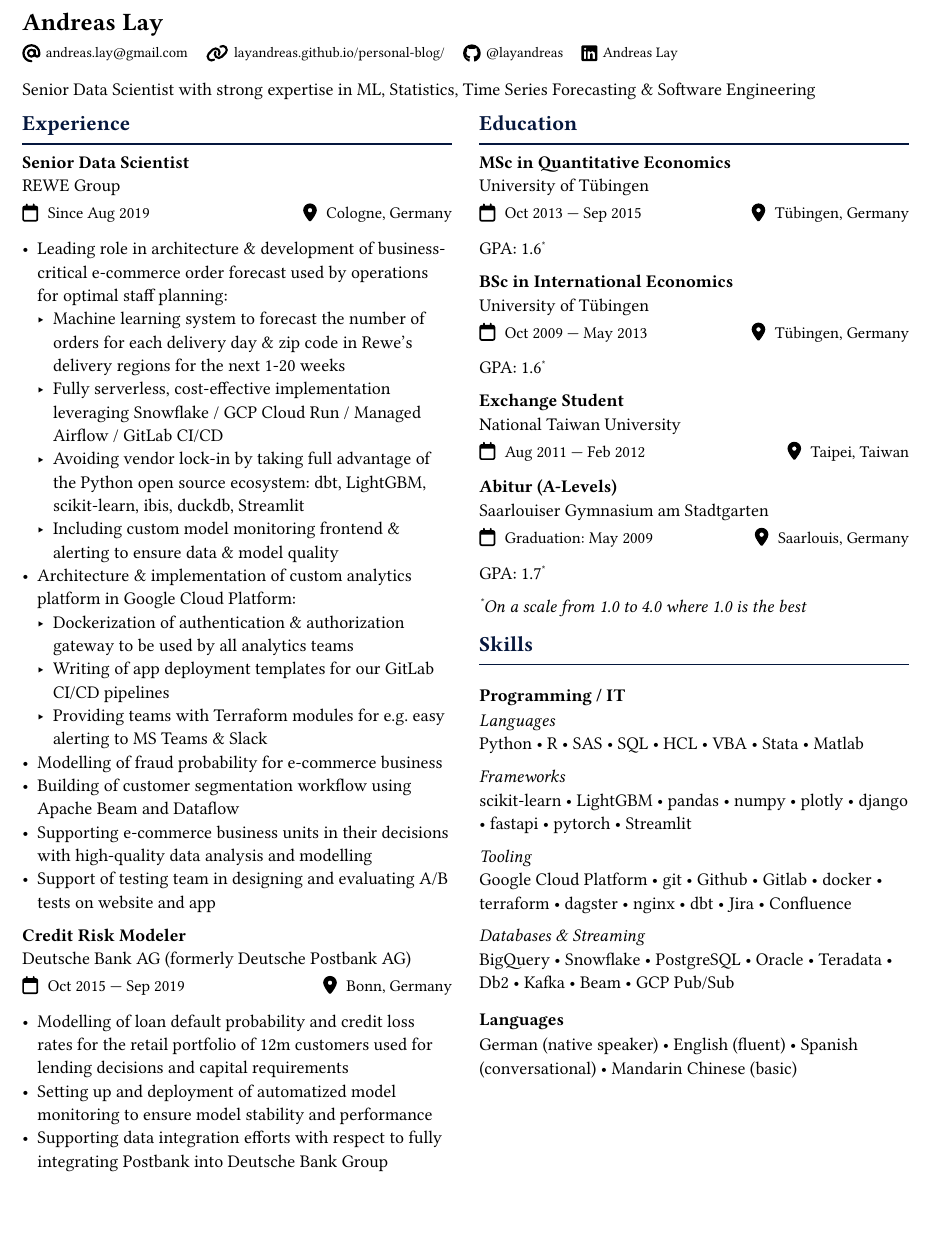
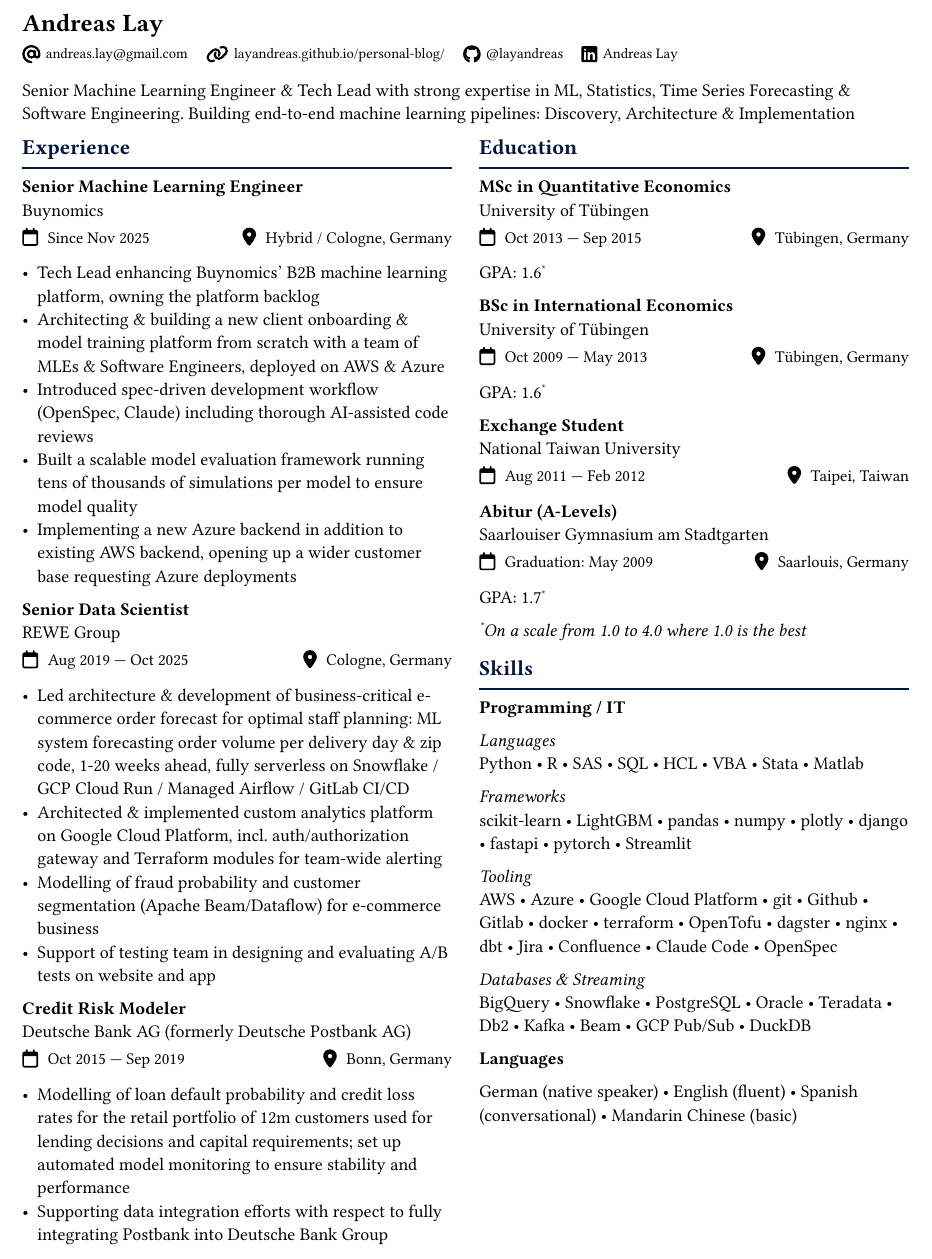
Before and after one commit to layandreas/typst-resume, a Typst document (cv_andreas_lay_en.typ): part of the page, cut so that both start at the same text, the shorter picture padded with empty space. The pictures show the PDF file cv_andreas_lay_en.pdf that the author committed with the source.

Commit message:
Updated CV

```diff
--- a/cv_andreas_lay_en.typ
+++ b/cv_andreas_lay_en.typ
@@ -4,38 +4,42 @@
   name: "Andreas Lay",
   links: (
     (name: "email", link: "mailto:andreas.lay@gmail.com"),
-    (name: "website", link: "https://layandreas.github.io/personal-blog/", display: "layandreas.github.io/personal-blog/"),
+    (
+      name: "website",
+      link: "https://layandreas.github.io/personal-blog/",
+      display: "layandreas.github.io/personal-blog/",
+    ),
     (name: "github", link: "https://github.com/layandreas", display: "@layandreas"),
     (name: "linkedin", link: "https://www.linkedin.com/in/andreas-l-684252a4", display: "Andreas Lay"),
   ),
-  tagline: [Senior Data Scientist with strong expertise in ML, Statistics, Time Series Forecasting & Software Engineering],
+  tagline: [Senior Machine Learning Engineer & Tech Lead with strong expertise in ML, Statistics, Time Series Forecasting & Software Engineering. Building end-to-end machine learning pipelines: Discovery, Architecture & Implementation],
   [
     == Experience
 
+    === Senior Machine Learning Engineer \
+    Buynomics\
+    #term[Since Nov 2025][Hybrid / Cologne, Germany]
+
+    - Tech Lead enhancing Buynomics' B2B machine learning platform, owning the platform backlog
+    - Architecting & building a new client onboarding & model training platform from scratch with a team of MLEs & Software Engineers, deployed on AWS & Azure
+    - Introduced spec-driven development workflow (OpenSpec, Claude) including thorough AI-assisted code reviews
+    - Built a scalable model evaluation framework running tens of thousands of simulations per model to ensure model quality
+    - Implementing a new Azure backend in addition to existing AWS backend, opening up a wider customer base requesting Azure deployments
+
     === Senior Data Scientist \
     REWE Group\
-    #term[Since Aug 2019][Cologne, Germany]
+    #term[Aug 2019 --- Oct 2025][Cologne, Germany]
 
-    - Leading role in architecture & development of business-critical e-commerce order forecast used by operations for optimal staff planning:
-      - Machine learning system to forecast the number of orders for each delivery day & zip code in Rewe's delivery regions for the next 1-20 weeks
-      - Fully serverless, cost-effective implementation leveraging Snowflake / GCP Cloud Run / Managed Airflow / GitLab CI/CD
-      - Avoiding vendor lock-in by taking full advantage of the Python open source ecosystem: dbt, LightGBM, scikit-learn, ibis, duckdb, Streamlit
-      - Including custom model monitoring frontend & alerting to ensure data & model quality
-    - Architecture & implementation of custom analytics platform in Google Cloud Platform:
-      - Dockerization of authentication & authorization gateway to be used by all analytics teams
-      - Writing of app deployment templates for our GitLab CI/CD pipelines
-      - Providing teams with Terraform modules for e.g. easy alerting to MS Teams & Slack
-    - Modelling of fraud probability for e-commerce business
-    - Building of customer segmentation workflow using Apache Beam and Dataflow
-    - Supporting e-commerce business units in their decisions with high-quality data analysis and modelling
+    - Led architecture & development of business-critical e-commerce order forecast for optimal staff planning: ML system forecasting order volume per delivery day & zip code, 1-20 weeks ahead, fully serverless on Snowflake / GCP Cloud Run / Managed Airflow / GitLab CI/CD
+    - Architected & implemented custom analytics platform on Google Cloud Platform, incl. auth/authorization gateway and Terraform modules for team-wide alerting
+    - Modelling of fraud probability and customer segmentation (Apache Beam/Dataflow) for e-commerce business
     - Support of testing team in designing and evaluating A/B tests on website and app
 
     === Credit Risk Modeler \
     Deutsche Bank AG (formerly Deutsche Postbank AG)\
     #term[Oct 2015 --- Sep 2019][Bonn, Germany]
 
-    - Modelling of loan default probability and credit loss rates for the retail portfolio of 12m customers used for lending decisions and capital requirements
-    - Setting up and deployment of automatized model monitoring to ensure model stability and performance
+    - Modelling of loan default probability and credit loss rates for the retail portfolio of 12m customers used for lending decisions and capital requirements; set up automated model monitoring to ensure stability and performance
     - Supporting data integration efforts with respect to fully integrating Postbank into Deutsche Bank Group
 
     == Scholarships
@@ -87,10 +91,10 @@
     scikit-learn • LightGBM • pandas • numpy • plotly • django • fastapi • pytorch • Streamlit
 
     _Tooling_ \
-    Google Cloud Platform • git • Github • Gitlab • docker • terraform • dagster • nginx • dbt • Jira • Confluence
+    AWS • Azure • Google Cloud Platform • git • Github • Gitlab • docker • terraform • OpenTofu • dagster • nginx • dbt • Jira • Confluence • Claude Code • OpenSpec
 
     _Databases & Streaming_ \
-    BigQuery • Snowflake • PostgreSQL • Oracle • Teradata • Db2 • Kafka • Beam • GCP Pub/Sub
+    BigQuery • Snowflake • PostgreSQL • Oracle • Teradata • Db2 • Kafka • Beam • GCP Pub/Sub • DuckDB
 
     === Languages
 
```
Also changed, not shown: alta-typst.typ (+1 -1 lines), cv_andreas_lay_en.pdf, cv_andreas_lay_en.typ (2 more changed lines).
